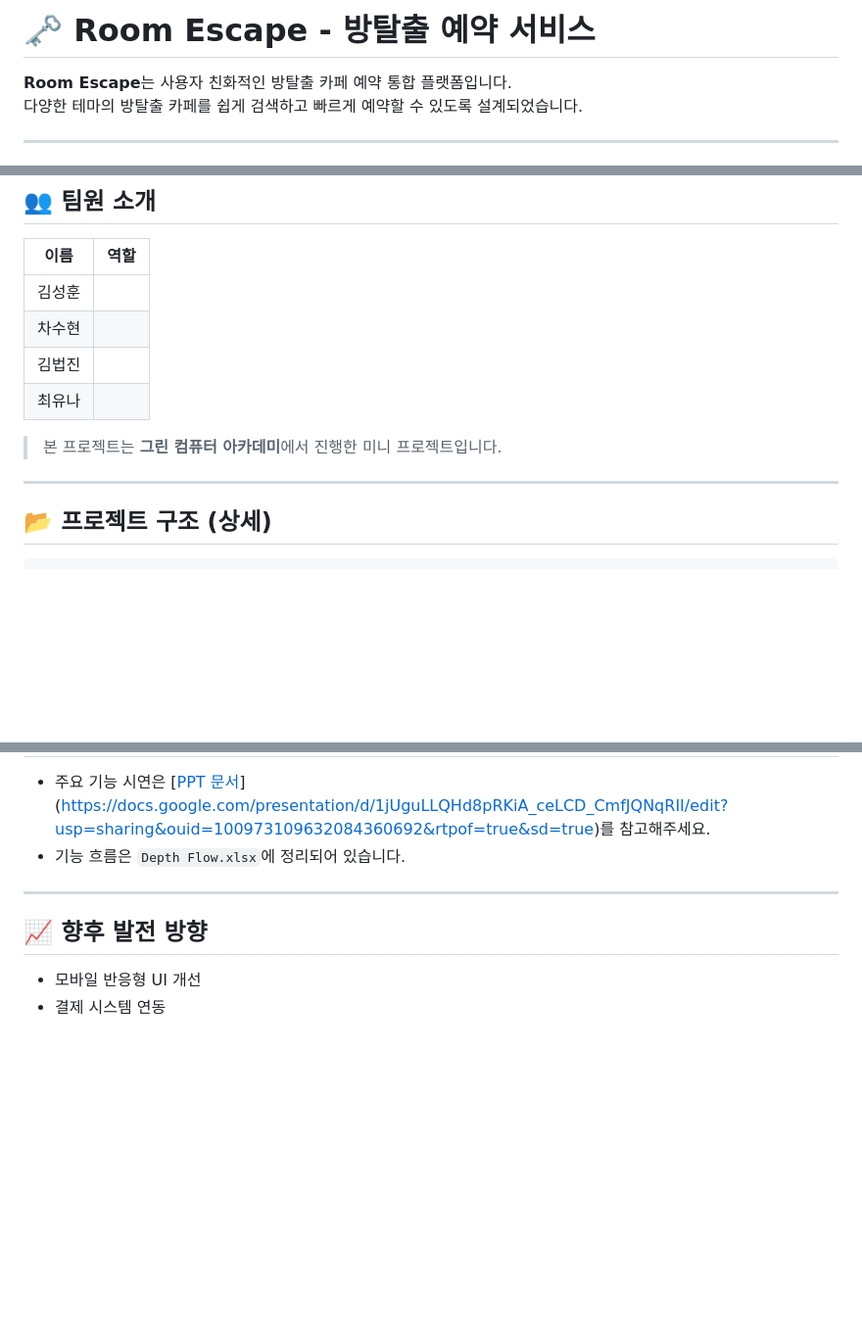
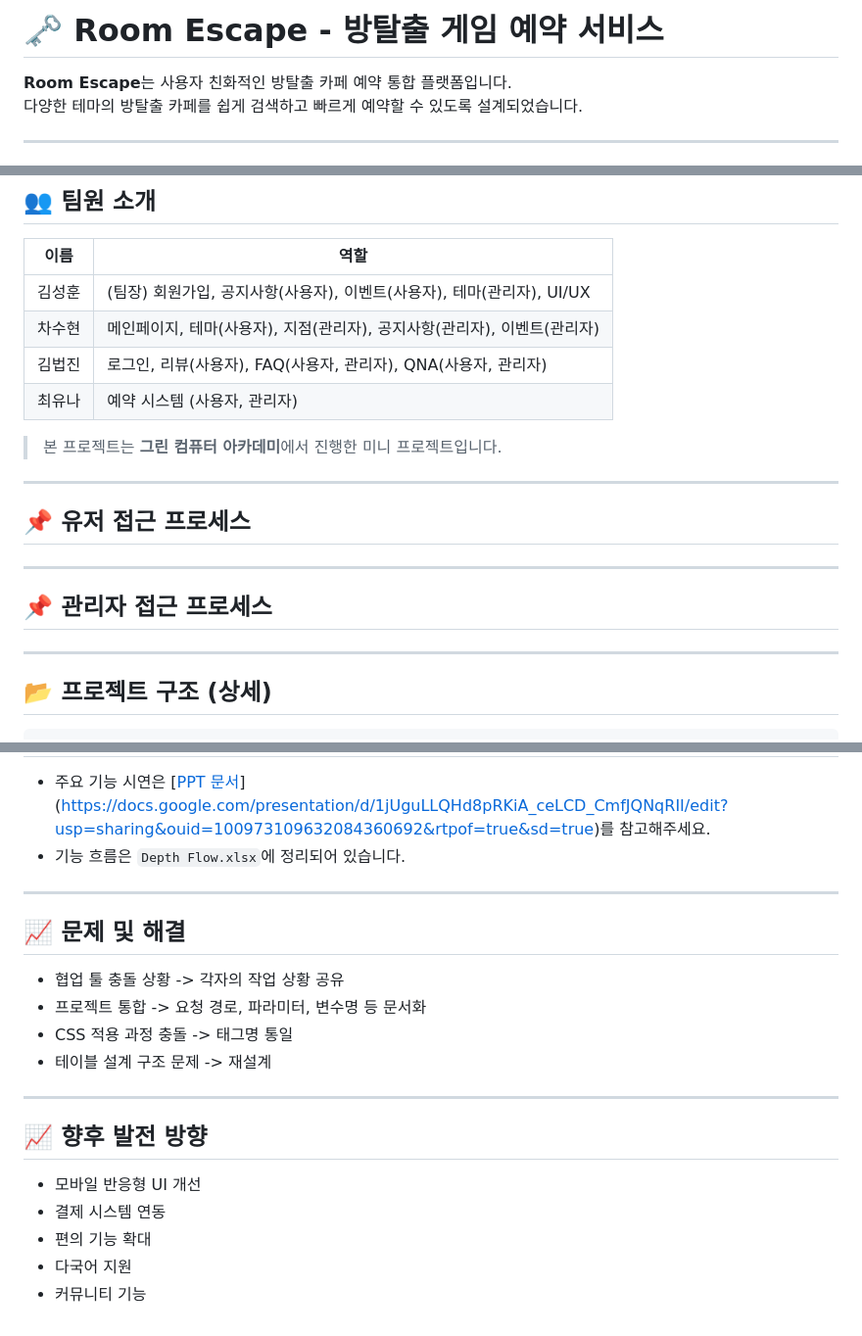
Before and after one commit to yunachooi/room-escape, a Markdown page: README.md, 3 parts joined by grey strips. Shown: that part at 98% size. Drawn GitHub-style; blank space fills up the shorter version.

```diff
--- a/README.md
+++ b/README.md
@@ -1,5 +1,5 @@
 
-# 🗝️ Room Escape - 방탈출 예약 서비스
+# 🗝️ Room Escape - 방탈출 게임 예약 서비스
 
 **Room Escape**는 사용자 친화적인 방탈출 카페 예약 통합 플랫폼입니다.
 다양한 테마의 방탈출 카페를 쉽게 검색하고 빠르게 예약할 수 있도록 설계되었습니다.
@@ -33,15 +33,23 @@
 
 | 이름 | 역할 |
 |------|------|
-| 김성훈 |  |
-| 차수현 |  |
-| 김법진 |  |
-| 최유나 |  |
+| 김성훈 | (팀장) 회원가입, 공지사항(사용자), 이벤트(사용자), 테마(관리자), UI/UX |
+| 차수현 | 메인페이지, 테마(사용자), 지점(관리자), 공지사항(관리자), 이벤트(관리자) |
+| 김법진 | 로그인, 리뷰(사용자), FAQ(사용자, 관리자), QNA(사용자, 관리자) |
+| 최유나 | 예약 시스템 (사용자, 관리자) |
 
 > 본 프로젝트는 **그린 컴퓨터 아카데미**에서 진행한 미니 프로젝트입니다.
 
 ---
 
+## 📌 유저 접근 프로세스
+
+
+---
+
+## 📌 관리자 접근 프로세스
+
+---
 
 ## 📂 프로젝트 구조 (상세)
 
@@ -133,7 +141,19 @@
 
 ---
 
+## 📈 문제 및 해결
+
+- 협업 툴 충돌 상황 -> 각자의 작업 상황 공유
+- 프로젝트 통합 -> 요청 경로, 파라미터, 변수명 등 문서화
+- CSS 적용 과정 충돌 -> 태그명 통일
+- 테이블 설계 구조 문제 -> 재설계
+
+---
+
 ## 📈 향후 발전 방향
 
 - 모바일 반응형 UI 개선
 - 결제 시스템 연동
+- 편의 기능 확대
+- 다국어 지원
+- 커뮤니티 기능
```
Also changed, not shown: other parts of README.md (+1 -1 lines).
